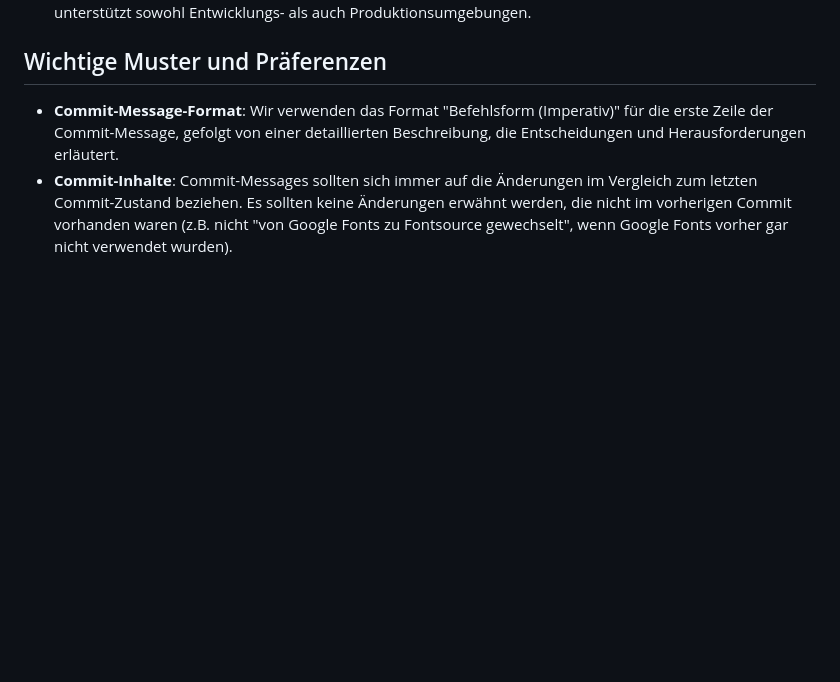
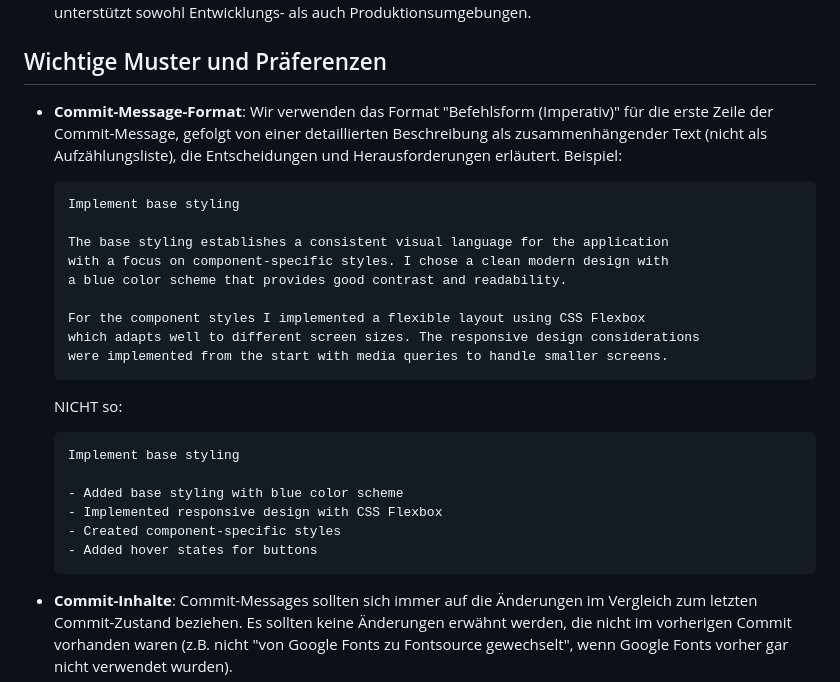
Before and after one commit to micha149/commit-tracker-example, a Markdown page: memory-bank/activeContext.md, the part around the change. Rendered like a GitHub page; blank space fills up the shorter version.

Commit message:
Clarify commit message format in memory bank
The commit message format documentation was enhanced to provide clearer guidance on the expected structure. I added explicit examples of both correct and incorrect formats to prevent future misunderstandings. The updated documentation emphasizes that commit descriptions should be written as continuous text rather than bullet points, which better explains the reasoning behind implementation decisions and challenges faced during development.

````diff
--- a/memory-bank/activeContext.md
+++ b/memory-bank/activeContext.md
@@ -34,7 +34,31 @@ Der aktuelle Fokus liegt auf der Implementierung der CommitTracker Task App als
 - **Docker-Setup**: Wir haben ein Multi-Stage-Dockerfile und Docker Compose hinzugefügt, um den Workshop-Teilnehmern eine einfache Entwicklungsumgebung ohne Node.js-Installation zu bieten. Das Setup unterstützt sowohl Entwicklungs- als auch Produktionsumgebungen.
 
 ## Wichtige Muster und Präferenzen
-- **Commit-Message-Format**: Wir verwenden das Format "Befehlsform (Imperativ)" für die erste Zeile der Commit-Message, gefolgt von einer detaillierten Beschreibung, die Entscheidungen und Herausforderungen erläutert.
+- **Commit-Message-Format**: Wir verwenden das Format "Befehlsform (Imperativ)" für die erste Zeile der Commit-Message, gefolgt von einer detaillierten Beschreibung als zusammenhängender Text (nicht als Aufzählungsliste), die Entscheidungen und Herausforderungen erläutert. Beispiel:
+
+  ```
+  Implement base styling
+
+  The base styling establishes a consistent visual language for the application
+  with a focus on component-specific styles. I chose a clean modern design with
+  a blue color scheme that provides good contrast and readability.
+
+  For the component styles I implemented a flexible layout using CSS Flexbox
+  which adapts well to different screen sizes. The responsive design considerations
+  were implemented from the start with media queries to handle smaller screens.
+  ```
+
+  NICHT so:
+
+  ```
+  Implement base styling
+
+  - Added base styling with blue color scheme
+  - Implemented responsive design with CSS Flexbox
+  - Created component-specific styles
+  - Added hover states for buttons
+  ```
+
 - **Commit-Inhalte**: Commit-Messages sollten sich immer auf die Änderungen im Vergleich zum letzten Commit-Zustand beziehen. Es sollten keine Änderungen erwähnt werden, die nicht im vorherigen Commit vorhanden waren (z.B. nicht "von Google Fonts zu Fontsource gewechselt", wenn Google Fonts vorher gar nicht verwendet wurden).
 - **Commit-Granularität**: Wir haben die Anwendung in logische Einheiten aufgeteilt, die jeweils einen eigenen Commit bilden:
   1. Projektstruktur
````
